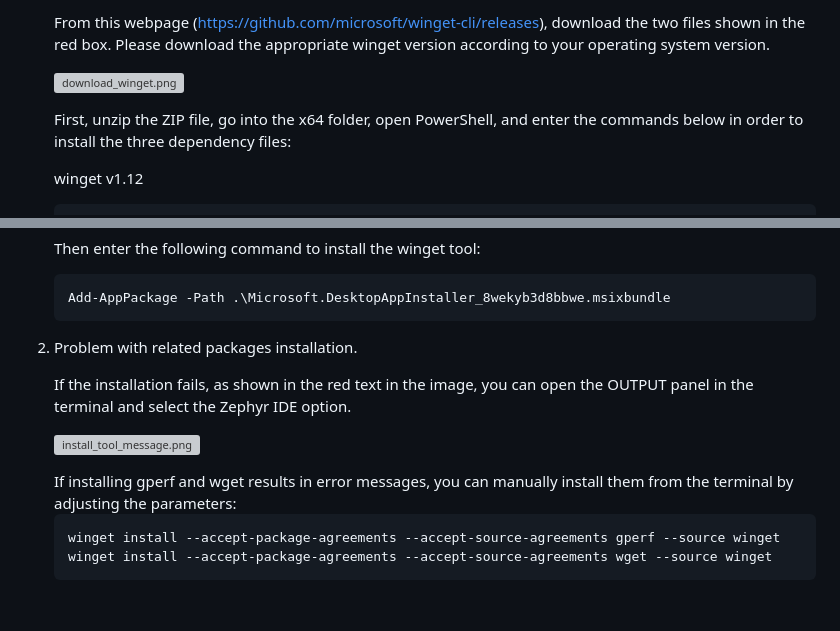
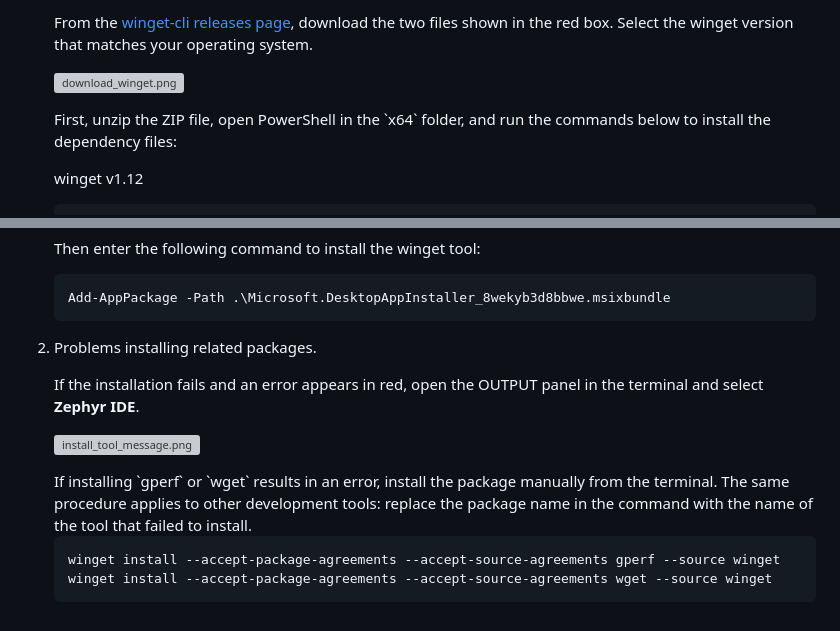
Before and after one commit to OpenNuvoton/Nuvoton_Tools, a Markdown page: Documents/VSCode_ZephyrIDE.md, 2 parts joined by grey strips. GitHub-like rendering; grey boxes are pictures that could not be loaded.

````diff
--- a/Documents/VSCode_ZephyrIDE.md
+++ b/Documents/VSCode_ZephyrIDE.md
@@ -86,11 +92,11 @@ After that, wait for a while as the Zephyr Project files and configurations are
 
-   From this webpage (https://github.com/microsoft/winget-cli/releases), download the two files shown in the red box. Please download the appropriate winget version according to your operating system version.
+    From the [winget-cli releases page](https://github.com/microsoft/winget-cli/releases), download the two files shown in the red box. Select the winget version that matches your operating system.
      <p>
          <a href="https://raw.githubusercontent.com/OpenNuvoton/Nuvoton_Tools/master/img/ZephyrIDE/download_winget.png" target="_blank">
              <img src="https://raw.githubusercontent.com/OpenNuvoton/Nuvoton_Tools/master/img/ZephyrIDE/download_winget.png" alt="download_winget.png" width="600">
          </a>
      </p>
-   First, unzip the ZIP file, go into the x64 folder, open PowerShell, and enter the commands below in order to install the three dependency files:
+    First, unzip the ZIP file, open PowerShell in the `x64` folder, and run the commands below to install the dependency files:
 
     winget v1.12
     ```
@@ -111,15 +117,15 @@ After that, wait for a while as the Zephyr Project files and configurations are
     Add-AppPackage -Path .\Microsoft.DesktopAppInstaller_8wekyb3d8bbwe.msixbundle
     ```
 
-1. Problem with related packages installation.
+1. Problems installing related packages.
 
-   If the installation fails, as shown in the red text in the image, you can open the OUTPUT panel in the terminal and select the Zephyr IDE option.
+    If the installation fails and an error appears in red, open the OUTPUT panel in the terminal and select **Zephyr IDE**.
      <p>
          <a href="https://raw.githubusercontent.com/OpenNuvoton/Nuvoton_Tools/master/img/ZephyrIDE/install_tool_message.png" target="_blank">
              <img src="https://raw.githubusercontent.com/OpenNuvoton/Nuvoton_Tools/master/img/ZephyrIDE/install_tool_message.png" alt="install_tool_message.png" width="900">
          </a>
      </p>
-   If installing gperf and wget results in error messages, you can manually install them from the terminal by adjusting the parameters:
+    If installing `gperf` or `wget` results in an error, install the package manually from the terminal. The same procedure applies to other development tools: replace the package name in the command with the name of the tool that failed to install.
 
     ```
     winget install --accept-package-agreements --accept-source-agreements gperf --source winget
````
Also changed, not shown: other parts of Documents/VSCode_ZephyrIDE.md (+21 -15 lines), img/ZephyrIDE/setup_configuration3.png (added).
